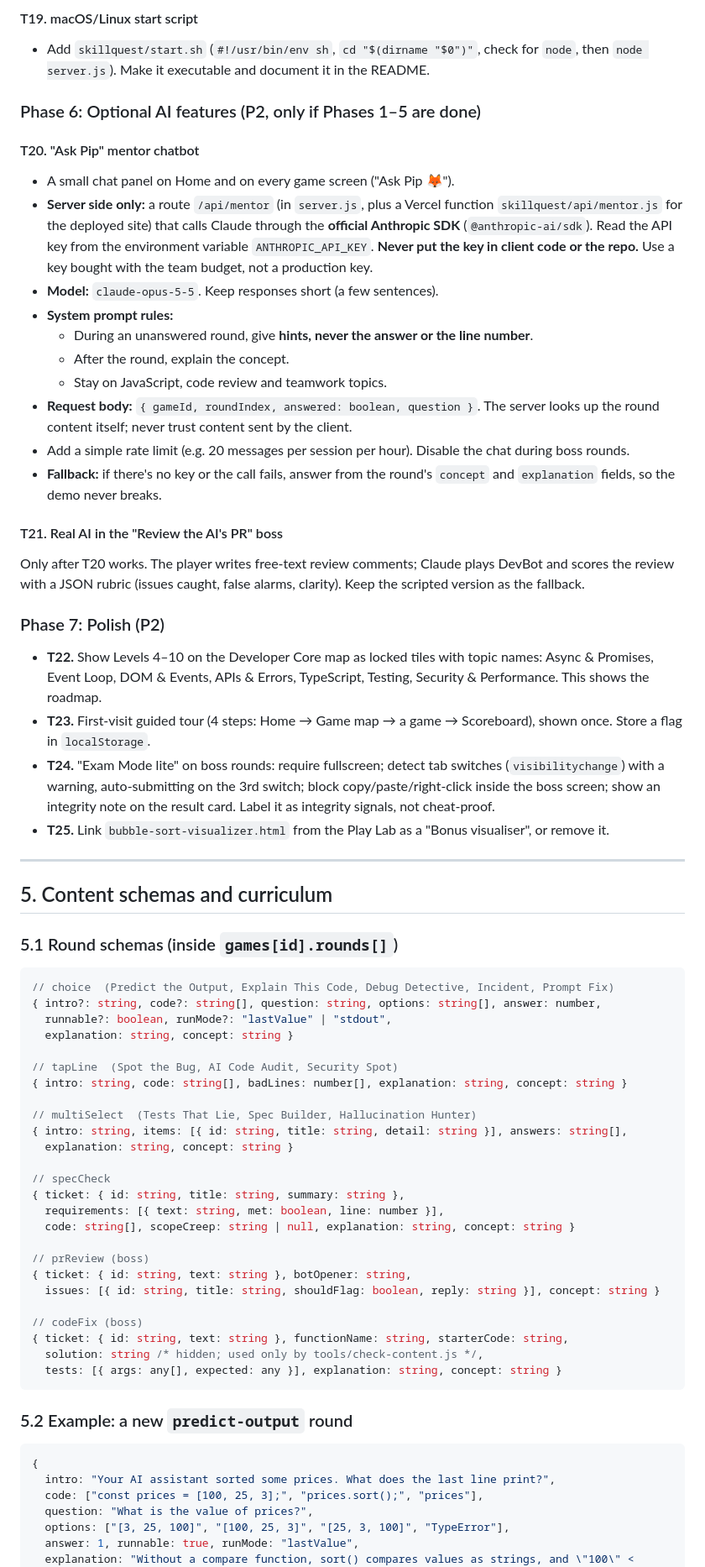
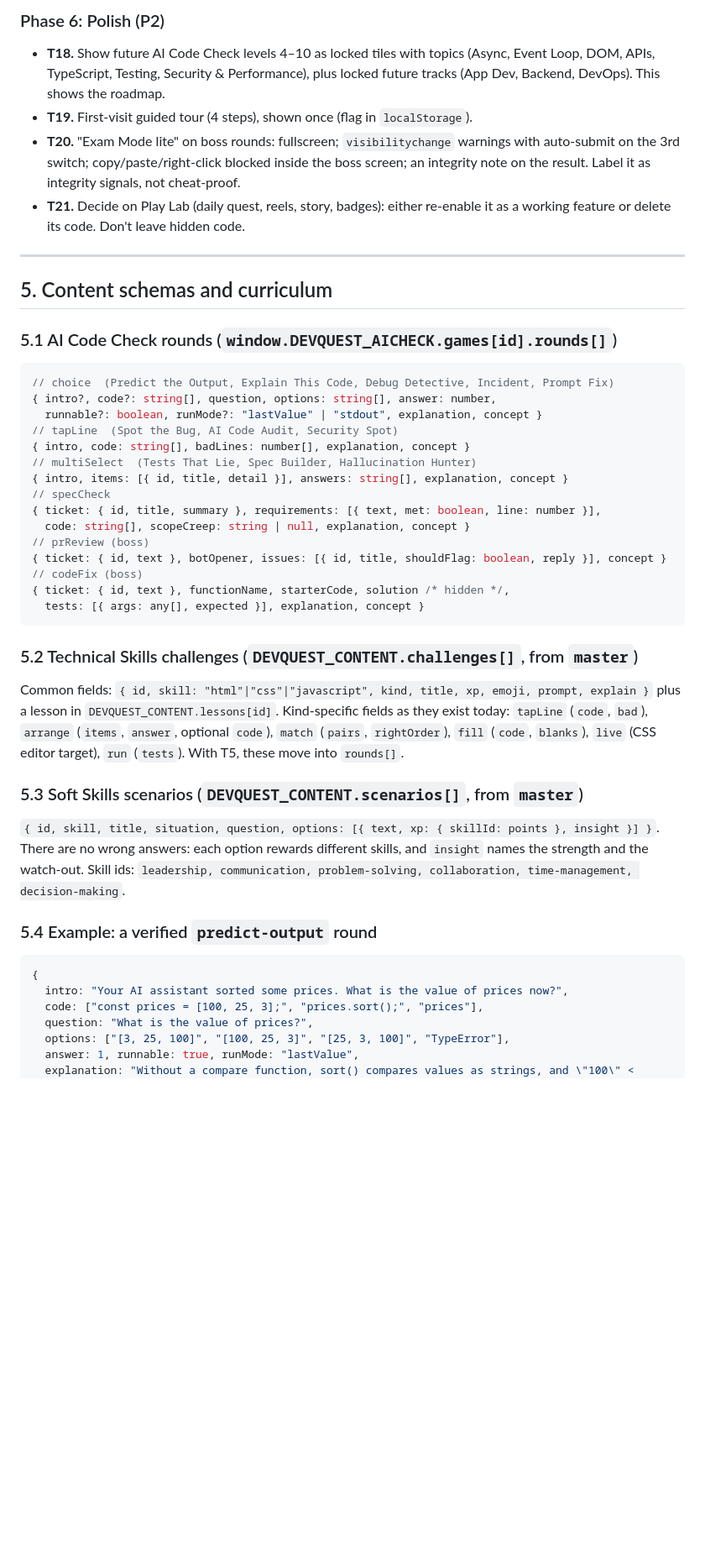
Before and after one commit to daradeepak/hackathon-teamh-skillquest, a Markdown page: IMPROVEMENTS.md, the part around one of its changes. Shown at 84% size. Rendered like a GitHub page; blank space fills up the shorter version.

````diff
--- a/IMPROVEMENTS.md
+++ b/IMPROVEMENTS.md
@@ -281,66 +293,42 @@ Create `tools/check-content.js`, run with `node tools/check-content.js`. It load
-#### T19. macOS/Linux start script
-- Add `skillquest/start.sh` (`#!/usr/bin/env sh`, `cd "$(dirname "$0")"`, check for `node`, then `node server.js`). Make it executable and document it in the README.
-
-### Phase 6: Optional AI features (P2, only if Phases 1–5 are done)
-
-#### T20. "Ask Pip" mentor chatbot
-- A small chat panel on Home and on every game screen ("Ask Pip 🦊").
-- **Server side only:** a route `/api/mentor` (in `server.js`, plus a Vercel function `skillquest/api/mentor.js` for the deployed site) that calls Claude through the **official Anthropic SDK** (`@anthropic-ai/sdk`). Read the API key from the environment variable `ANTHROPIC_API_KEY`. **Never put the key in client code or the repo.** Use a key bought with the team budget, not a production key.
-- **Model:** `claude-opus-5-5`. Keep responses short (a few sentences).
-- **System prompt rules:**
-  - During an unanswered round, give **hints, never the answer or the line number**.
-  - After the round, explain the concept.
-  - Stay on JavaScript, code review and teamwork topics.
-- **Request body:** `{ gameId, roundIndex, answered: boolean, question }`. The server looks up the round content itself; never trust content sent by the client.
-- Add a simple rate limit (e.g. 20 messages per session per hour). Disable the chat during boss rounds.
-- **Fallback:** if there's no key or the call fails, answer from the round's `concept` and `explanation` fields, so the demo never breaks.
-
-#### T21. Real AI in the "Review the AI's PR" boss
-Only after T20 works. The player writes free-text review comments; Claude plays DevBot and scores the review with a JSON rubric (issues caught, false alarms, clarity). Keep the scripted version as the fallback.
-
-### Phase 7: Polish (P2)
-- **T22.** Show Levels 4–10 on the Developer Core map as locked tiles with topic names: Async & Promises, Event Loop, DOM & Events, APIs & Errors, TypeScript, Testing, Security & Performance. This shows the roadmap.
-- **T23.** First-visit guided tour (4 steps: Home → Game map → a game → Scoreboard), shown once. Store a flag in `localStorage`.
-- **T24.** "Exam Mode lite" on boss rounds: require fullscreen; detect tab switches (`visibilitychange`) with a warning, auto-submitting on the 3rd switch; block copy/paste/right-click inside the boss screen; show an integrity note on the result card. Label it as integrity signals, not cheat-proof.
-- **T25.** Link `bubble-sort-visualizer.html` from the Play Lab as a "Bonus visualiser", or remove it.
+### Phase 6: Polish (P2)
+- **T18.** Show future AI Code Check levels 4–10 as locked tiles with topics (Async, Event Loop, DOM, APIs, TypeScript, Testing, Security & Performance), plus locked future tracks (App Dev, Backend, DevOps). This shows the roadmap.
+- **T19.** First-visit guided tour (4 steps), shown once (flag in `localStorage`).
+- **T20.** "Exam Mode lite" on boss rounds: fullscreen; `visibilitychange` warnings with auto-submit on the 3rd switch; copy/paste/right-click blocked inside the boss screen; an integrity note on the result. Label it as integrity signals, not cheat-proof.
+- **T21.** Decide on Play Lab (daily quest, reels, story, badges): either re-enable it as a working feature or delete its code. Don't leave hidden code.
 
 ---
 
 ## 5. Content schemas and curriculum
 
-### 5.1 Round schemas (inside `games[id].rounds[]`)
+### 5.1 AI Code Check rounds (`window.DEVQUEST_AICHECK.games[id].rounds[]`)
 ```js
 // choice  (Predict the Output, Explain This Code, Debug Detective, Incident, Prompt Fix)
-{ intro?: string, code?: string[], question: string, options: string[], answer: number,
-  runnable?: boolean, runMode?: "lastValue" | "stdout",
-  explanation: string, concept: string }
-
+{ intro?, code?: string[], question, options: string[], answer: number,
+  runnable?: boolean, runMode?: "lastValue" | "stdout", explanation, concept }
 // tapLine  (Spot the Bug, AI Code Audit, Security Spot)
-{ intro: string, code: string[], badLines: number[], explanation: string, concept: string }
-
+{ intro, code: string[], badLines: number[], explanation, concept }
 // multiSelect  (Tests That Lie, Spec Builder, Hallucination Hunter)
-{ intro: string, items: [{ id: string, title: string, detail: string }], answers: string[],
-  explanation: string, concept: string }
-
+{ intro, items: [{ id, title, detail }], answers: string[], explanation, concept }
 // specCheck
-{ ticket: { id: string, title: string, summary: string },
-  requirements: [{ text: string, met: boolean, line: number }],
-  code: string[], scopeCreep: string | null, explanation: string, concept: string }
-
+{ ticket: { id, title, summary }, requirements: [{ text, met: boolean, line: number }],
+  code: string[], scopeCreep: string | null, explanation, concept }
 // prReview (boss)
-{ ticket: { id: string, text: string }, botOpener: string,
-  issues: [{ id: string, title: string, shouldFlag: boolean, reply: string }], concept: string }
-
+{ ticket: { id, text }, botOpener, issues: [{ id, title, shouldFlag: boolean, reply }], concept }
 // codeFix (boss)
-{ ticket: { id: string, text: string }, functionName: string, starterCode: string,
-  solution: string /* hidden; used only by tools/check-content.js */,
-  tests: [{ args: any[], expected: any }], explanation: string, concept: string }
+{ ticket: { id, text }, functionName, starterCode, solution /* hidden */,
+  tests: [{ args: any[], expected }], explanation, concept }
 ```
 
-### 5.2 Example: a new `predict-output` round
+### 5.2 Technical Skills challenges (`DEVQUEST_CONTENT.challenges[]`, from `master`)
+Common fields: `{ id, skill: "html"|"css"|"javascript", kind, title, xp, emoji, prompt, explain }` plus a lesson in `DEVQUEST_CONTENT.lessons[id]`. Kind-specific fields as they exist today: `tapLine` (`code`, `bad`), `arrange` (`items`, `answer`, optional `code`), `match` (`pairs`, `rightOrder`), `fill` (`code`, `blanks`), `live` (CSS editor target), `run` (`tests`). With T5, these move into `rounds[]`.
+
+### 5.3 Soft Skills scenarios (`DEVQUEST_CONTENT.scenarios[]`, from `master`)
+`{ id, skill, title, situation, question, options: [{ text, xp: { skillId: points }, insight }] }`. There are no wrong answers: each option rewards different skills, and `insight` names the strength and the watch-out. Skill ids: `leadership, communication, problem-solving, collaboration, time-management, decision-making`.
+
+### 5.4 Example: a verified `predict-output` round
 ```js
 {
-  intro: "Your AI assistant sorted some prices. What does the last line print?",
+  intro: "Your AI assistant sorted some prices. What is the value of prices now?",
   code: ["const prices = [100, 25, 3];", "prices.sort();", "prices"],
   question: "What is the value of prices?",
   options: ["[3, 25, 100]", "[100, 25, 3]", "[25, 3, 100]", "TypeError"],
````
Also changed, not shown: other parts of IMPROVEMENTS.md (+240 -231 lines).
